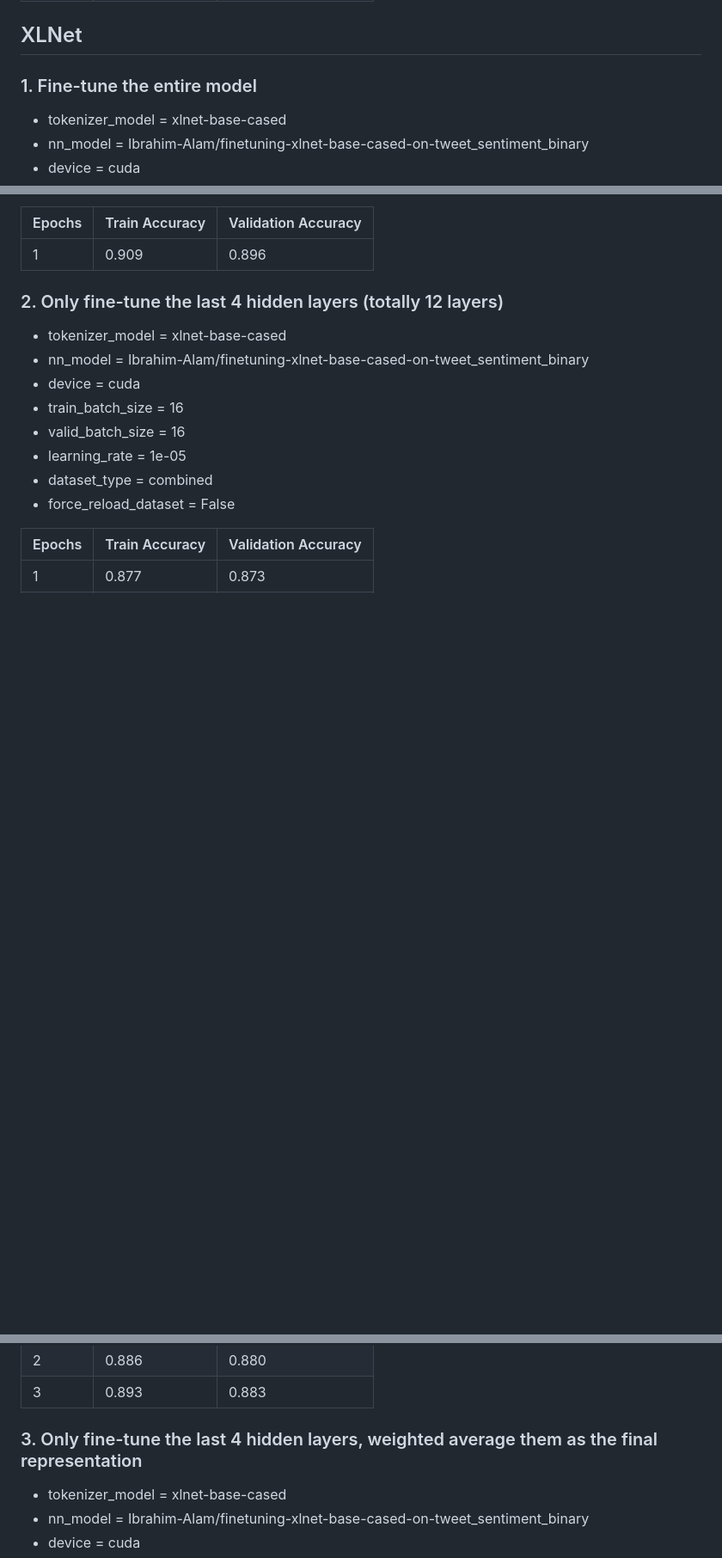
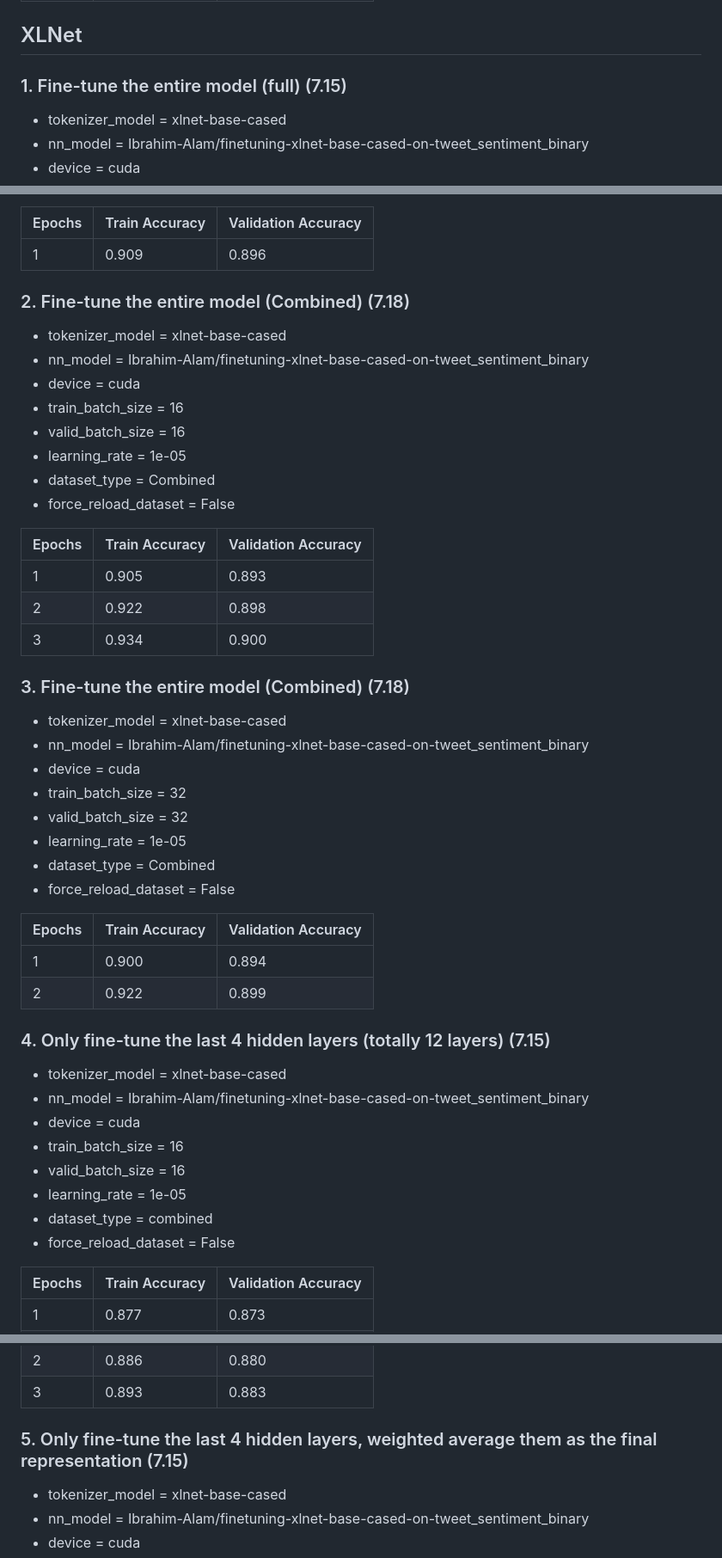
Before and after one commit to partun/project_CIL_2023, a Markdown page: bert/results.md, 3 parts joined by grey strips. Shown: that part at 86% size. Drawn GitHub-style; blank space fills up the shorter version.

Commit message:
Update XLNet result

```diff
--- a/bert/results.md
+++ b/bert/results.md
@@ -318,7 +318,7 @@
 
 ## XLNet
 
-### 1. Fine-tune the entire model
+### 1. Fine-tune the entire model (full) (7.15)
 - tokenizer_model  = xlnet-base-cased
 - nn_model         = Ibrahim-Alam/finetuning-xlnet-base-cased-on-tweet_sentiment_binary
 - device           = cuda
@@ -332,7 +332,39 @@
 | ------ | -------------- | ------------------- |
 | 1      | 0.909          | 0.896               |
 
-### 2. Only fine-tune the last 4 hidden layers (totally 12 layers)
+### 2. Fine-tune the entire model (Combined) (7.18)
+- tokenizer_model  = xlnet-base-cased
+- nn_model         = Ibrahim-Alam/finetuning-xlnet-base-cased-on-tweet_sentiment_binary
+- device           = cuda
+- train_batch_size = 16
+- valid_batch_size = 16
+- learning_rate    = 1e-05
+- dataset_type     = Combined
+- force_reload_dataset = False
+
+| Epochs | Train Accuracy | Validation Accuracy |
+| ------ | -------------- | ------------------- |
+| 1      | 0.905          | 0.893               |
+| 2      | 0.922          | 0.898               |
+| 3      | 0.934          | 0.900               |
+
+### 3. Fine-tune the entire model (Combined) (7.18)
+- tokenizer_model  = xlnet-base-cased
+- nn_model         = Ibrahim-Alam/finetuning-xlnet-base-cased-on-tweet_sentiment_binary
+- device           = cuda
+- train_batch_size = 32
+- valid_batch_size = 32
+- learning_rate    = 1e-05
+- dataset_type     = Combined
+- force_reload_dataset = False
+
+| Epochs | Train Accuracy | Validation Accuracy |
+| ------ | -------------- | ------------------- |
+| 1      | 0.900          | 0.894               |
+| 2      | 0.922          | 0.899               |
+
+
+### 4. Only fine-tune the last 4 hidden layers (totally 12 layers) (7.15)
 - tokenizer_model  = xlnet-base-cased
 - nn_model         = Ibrahim-Alam/finetuning-xlnet-base-cased-on-tweet_sentiment_binary
 - device           = cuda
@@ -348,7 +380,7 @@
 | 2      | 0.886          | 0.880               |
 | 3      | 0.893          | 0.883               |
 
-### 3. Only fine-tune the last 4 hidden layers, weighted average them as the final representation
+### 5. Only fine-tune the last 4 hidden layers, weighted average them as the final representation (7.15)
 - tokenizer_model  = xlnet-base-cased
 - nn_model         = Ibrahim-Alam/finetuning-xlnet-base-cased-on-tweet_sentiment_binary
 - device           = cuda
```
Also changed, not shown: other parts of bert/results.md (+31 -0 lines).
